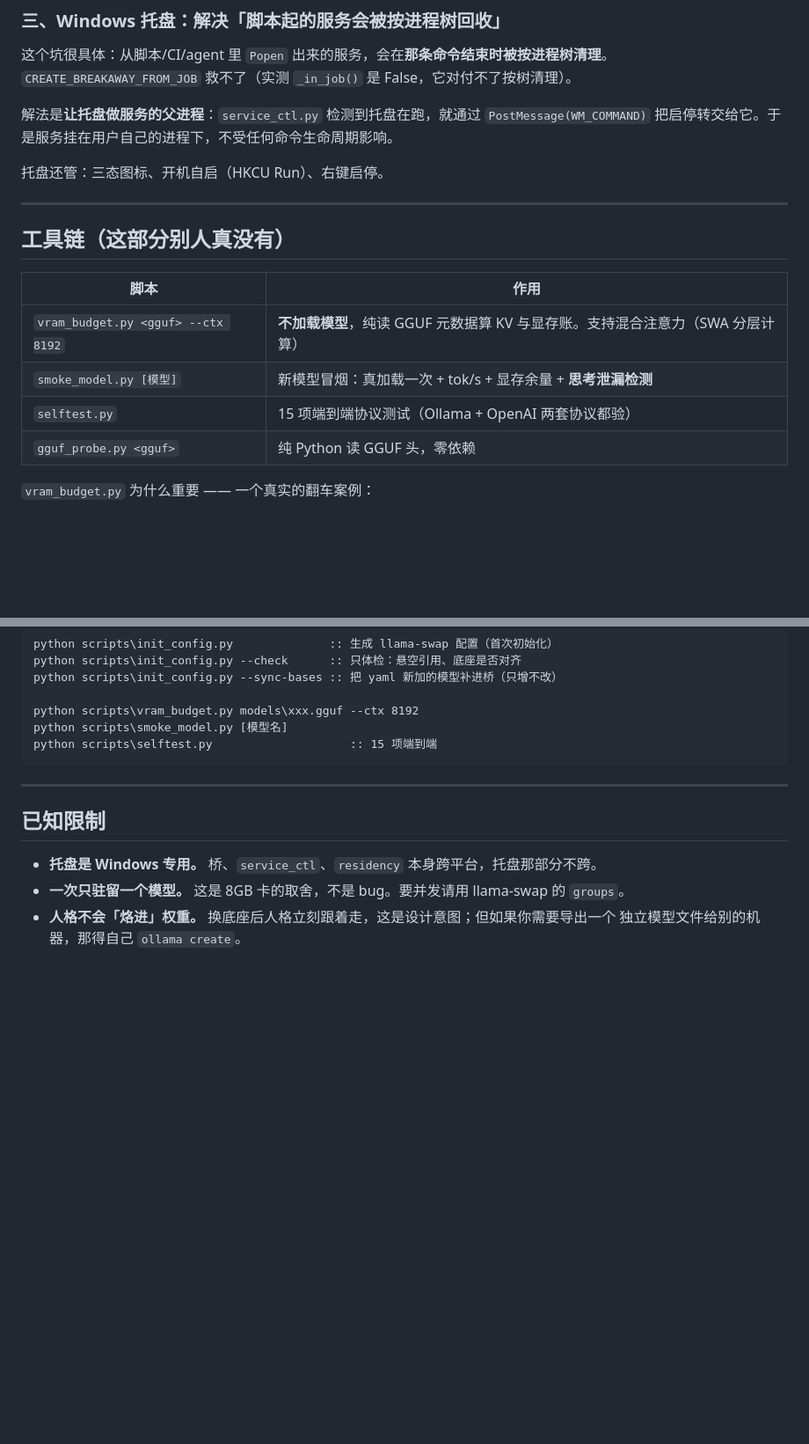
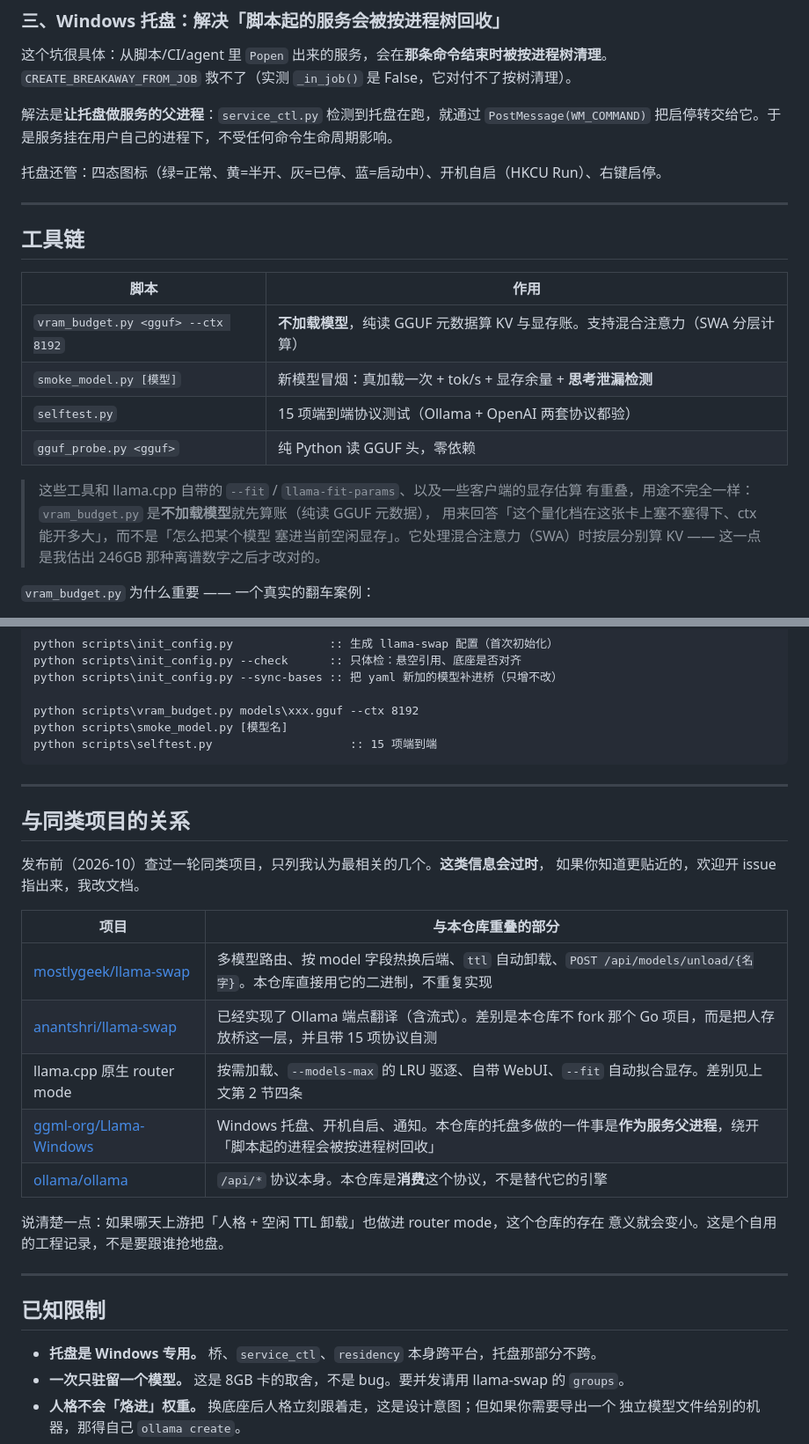
Before and after one commit to 35117/llamacpp-ollama-stack, a Markdown page: README.md, 2 parts joined by grey strips. Shown at 88% size. Drawn GitHub-style; blank space fills up the shorter version.

```diff
--- a/README.md
+++ b/README.md
@@ -127,11 +140,11 @@ llama-swap 默认 `globalTTL: 0` = **永不自动卸载**。一个 5–6GB 模
 解法是**让托盘做服务的父进程**：`service_ctl.py` 检测到托盘在跑，就通过 `PostMessage(WM_COMMAND)`
 把启停转交给它。于是服务挂在用户自己的进程下，不受任何命令生命周期影响。
 
-托盘还管：三态图标、开机自启（HKCU Run）、右键启停。
+托盘还管：四态图标（绿=正常、黄=半开、灰=已停、蓝=启动中）、开机自启（HKCU Run）、右键启停。
 
 ---
 
-## 工具链（这部分别人真没有）
+## 工具链
 
 | 脚本 | 作用 |
 |---|---|
@@ -139,6 +152,12 @@ llama-swap 默认 `globalTTL: 0` = **永不自动卸载**。一个 5–6GB 模
 | `smoke_model.py [模型]` | 新模型冒烟：真加载一次 + tok/s + 显存余量 + **思考泄漏检测** |
 | `selftest.py` | 15 项端到端协议测试（Ollama + OpenAI 两套协议都验） |
 | `gguf_probe.py <gguf>` | 纯 Python 读 GGUF 头，零依赖 |
+
+> 这些工具和 llama.cpp 自带的 `--fit` / `llama-fit-params`、以及一些客户端的显存估算
+> 有重叠，用途不完全一样：`vram_budget.py` 是**不加载模型**就先算账（纯读 GGUF 元数据），
+> 用来回答「这个量化档在这张卡上塞不塞得下、ctx 能开多大」，而不是「怎么把某个模型
+> 塞进当前空闲显存」。它处理混合注意力（SWA）时按层分别算 KV —— 这一点是我估出
+> 246GB 那种离谱数字之后才改对的。
 
 `vram_budget.py` 为什么重要 —— 一个真实的翻车案例：
 
@@ -235,6 +254,24 @@ python scripts\selftest.py                    :: 15 项端到端
 
 ---
 
+## 与同类项目的关系
+
+发布前（2026-10）查过一轮同类项目，只列我认为最相关的几个。**这类信息会过时**，
+如果你知道更贴近的，欢迎开 issue 指出来，我改文档。
+
+| 项目 | 与本仓库重叠的部分 |
+|---|---|
+| [mostlygeek/llama-swap](https://github.com/mostlygeek/llama-swap) | 多模型路由、按 model 字段热换后端、`ttl` 自动卸载、`POST /api/models/unload/{名字}`。本仓库直接用它的二进制，不重复实现 |
+| [anantshri/llama-swap](https://github.com/anantshri/llama-swap) | 已经实现了 Ollama 端点翻译（含流式）。差别是本仓库不 fork 那个 Go 项目，而是把人存放桥这一层，并且带 15 项协议自测 |
+| llama.cpp 原生 router mode | 按需加载、`--models-max` 的 LRU 驱逐、自带 WebUI、`--fit` 自动拟合显存。差别见上文第 2 节四条 |
+| [ggml-org/Llama-Windows](https://github.com/ggml-org/Llama-Windows) | Windows 托盘、开机自启、通知。本仓库的托盘多做的一件事是**作为服务父进程**，绕开「脚本起的进程会被按进程树回收」 |
+| [ollama/ollama](https://github.com/ollama/ollama) | `/api/*` 协议本身。本仓库是**消费**这个协议，不是替代它的引擎 |
+
+说清楚一点：如果哪天上游把「人格 + 空闲 TTL 卸载」也做进 router mode，这个仓库的存在
+意义就会变小。这是个自用的工程记录，不是要跟谁抢地盘。
+
+---
+
 ## 已知限制
 
 - **托盘是 Windows 专用。** 桥、`service_ctl`、`residency` 本身跨平台，托盘那部分不跨。
```
Also changed, not shown: other parts of README.md (+26 -13 lines).
